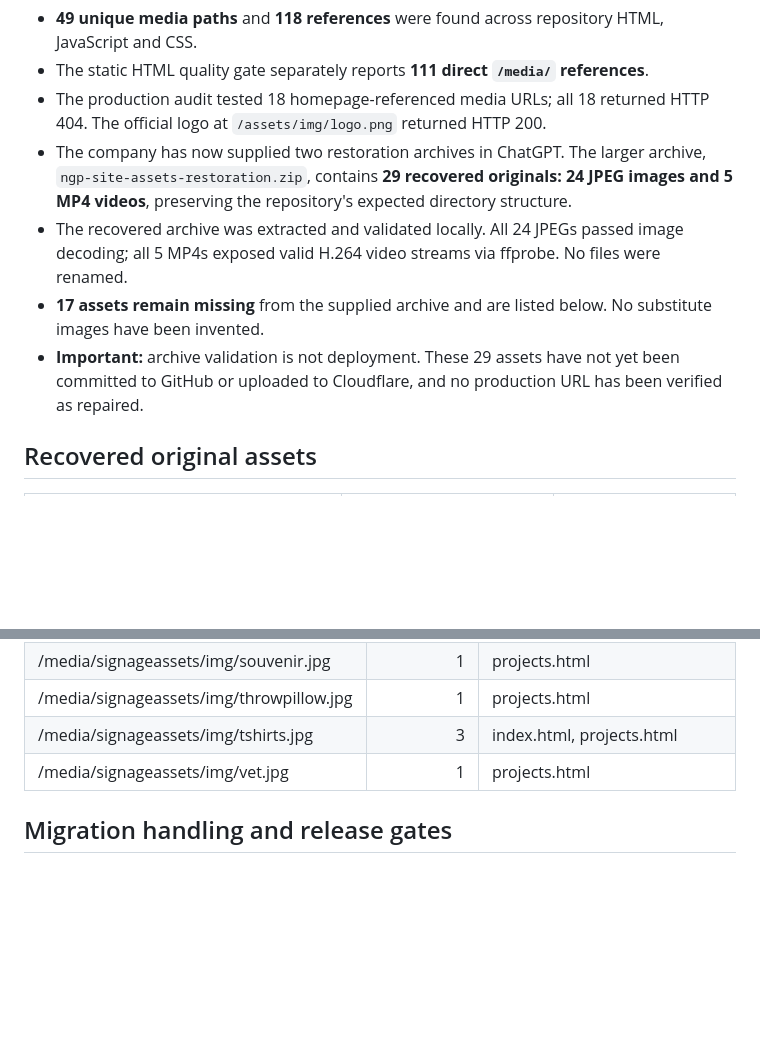
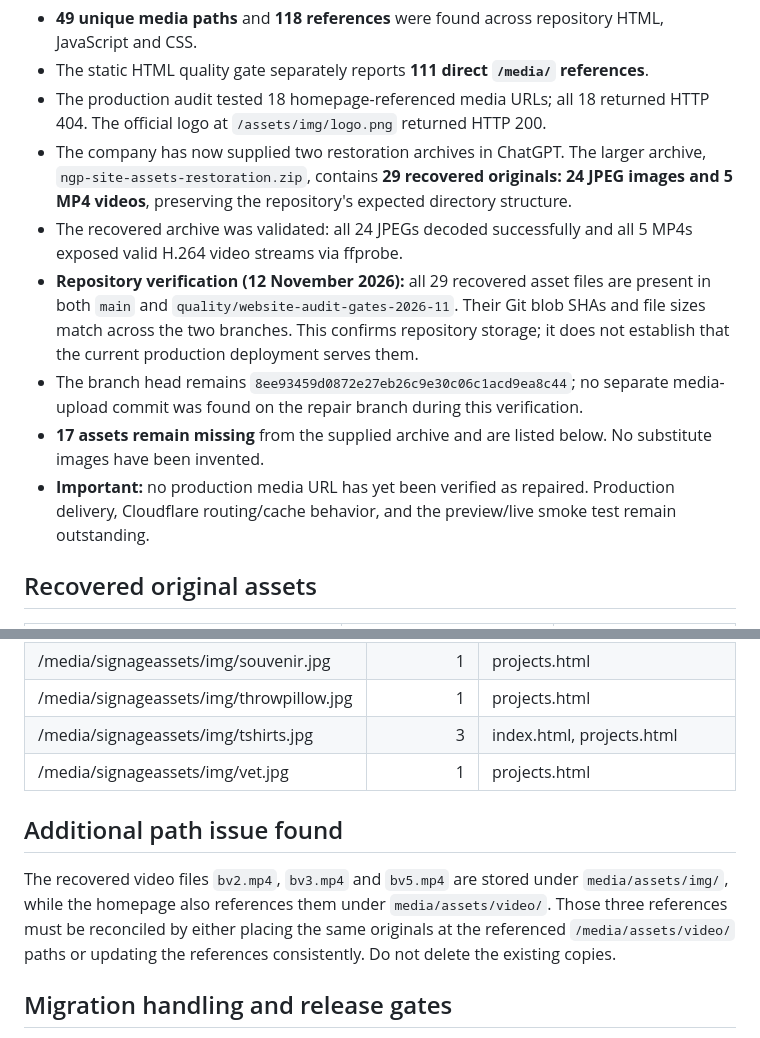
Before and after one commit to ngpintegratedserviceslimited/ngp-integrated-services-website, a Markdown page: MEDIA-ASSET-MIGRATION-INVENTORY.md, 2 parts joined by grey strips. Drawn GitHub-style; blank space fills up the shorter version.

Commit message:
Verify recovered media in repository and document remaining delivery gaps

```diff
--- a/MEDIA-ASSET-MIGRATION-INVENTORY.md
+++ b/MEDIA-ASSET-MIGRATION-INVENTORY.md
@@ -7,9 +7,11 @@
 - The static HTML quality gate separately reports **111 direct `/media/` references**.
 - The production audit tested 18 homepage-referenced media URLs; all 18 returned HTTP 404. The official logo at `/assets/img/logo.png` returned HTTP 200.
 - The company has now supplied two restoration archives in ChatGPT. The larger archive, `ngp-site-assets-restoration.zip`, contains **29 recovered originals: 24 JPEG images and 5 MP4 videos**, preserving the repository's expected directory structure.
-- The recovered archive was extracted and validated locally. All 24 JPEGs passed image decoding; all 5 MP4s exposed valid H.264 video streams via ffprobe. No files were renamed.
+- The recovered archive was validated: all 24 JPEGs decoded successfully and all 5 MP4s exposed valid H.264 video streams via ffprobe.
+- **Repository verification (12 November 2026):** all 29 recovered asset files are present in both `main` and `quality/website-audit-gates-2026-11`. Their Git blob SHAs and file sizes match across the two branches. This confirms repository storage; it does not establish that the current production deployment serves them.
+- The branch head remains `8ee93459d0872e27eb26c9e30c06c1acd9ea8c44`; no separate media-upload commit was found on the repair branch during this verification.
 - **17 assets remain missing** from the supplied archive and are listed below. No substitute images have been invented.
-- **Important:** archive validation is not deployment. These 29 assets have not yet been committed to GitHub or uploaded to Cloudflare, and no production URL has been verified as repaired.
+- **Important:** no production media URL has yet been verified as repaired. Production delivery, Cloudflare routing/cache behavior, and the preview/live smoke test remain outstanding.
 
 ## Recovered original assets
 
@@ -121,6 +123,10 @@ The missing filenames above are relative to the original media folders; check th
 | /media/signageassets/img/tshirts.jpg | 3 | index.html, projects.html |
 | /media/signageassets/img/vet.jpg | 1 | projects.html |
 
+## Additional path issue found
+
+The recovered video files `bv2.mp4`, `bv3.mp4` and `bv5.mp4` are stored under `media/assets/img/`, while the homepage also references them under `media/assets/video/`. Those three references must be reconciled by either placing the same originals at the referenced `/media/assets/video/` paths or updating the references consistently. Do not delete the existing copies.
+
 ## Migration handling and release gates
 1. Recover the original images and videos at their original resolution and quality. Do not substitute unrelated stock images for genuine NGP project evidence.
 2. Confirm each file is authorised for public use and that captions accurately describe the activity shown.
```
